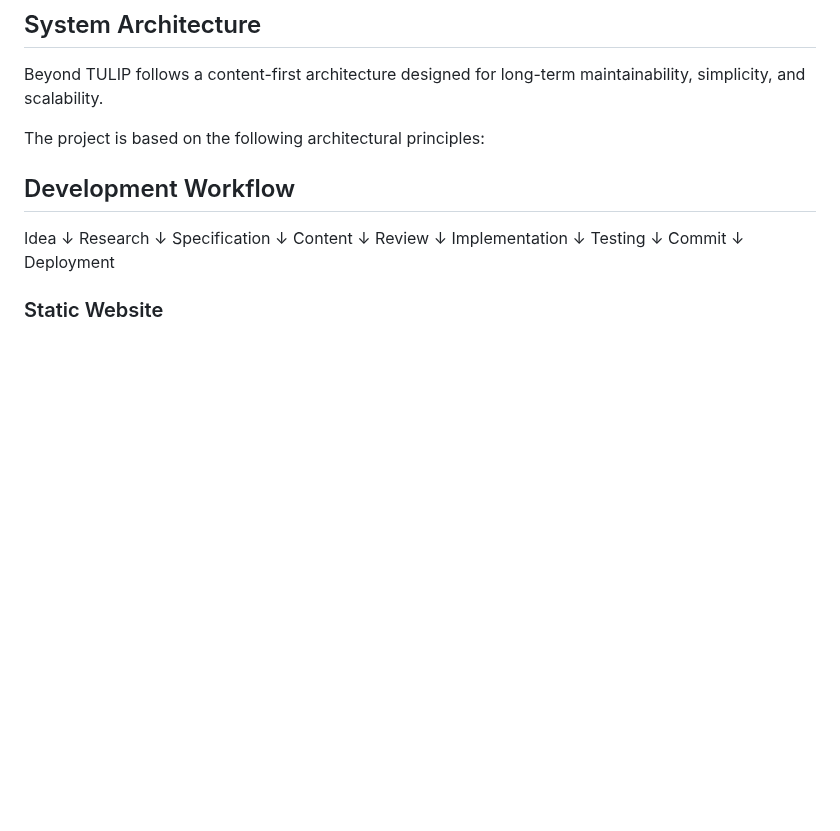
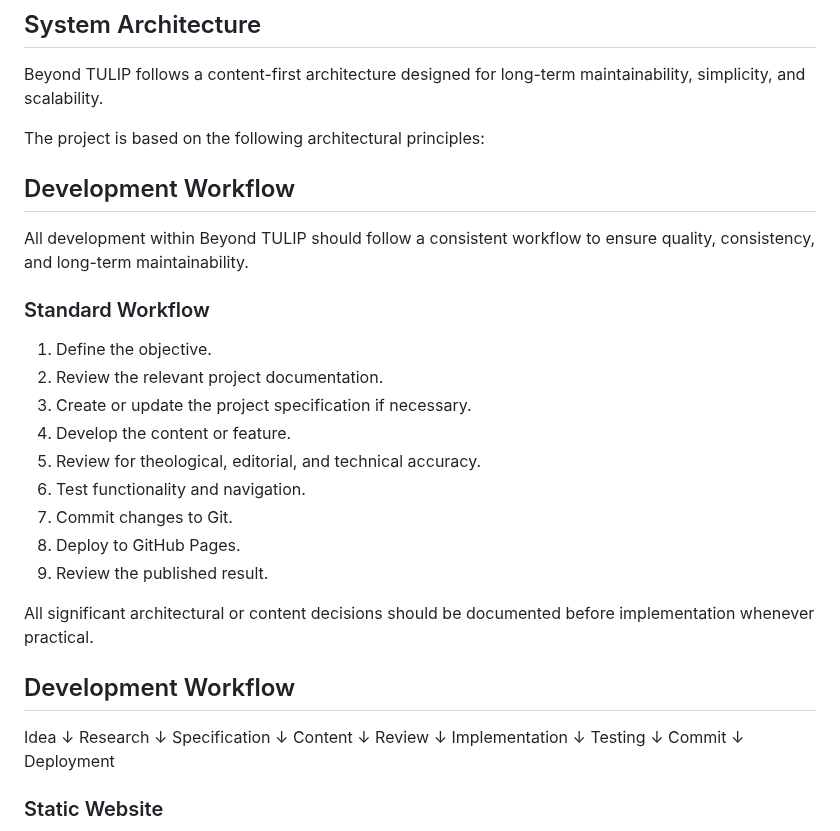
Before and after one commit to bm4wpw24cf-alt/Beyond-TULIP, a Markdown page: docs/PROJECT_SPECIFICATION.md, the part around the change. Rendered like a GitHub page; blank space fills up the shorter version.

Commit message:
Add standard development workflow section
Added a standard workflow section to the project specification, outlining steps for development and review processes.

```diff
--- a/docs/PROJECT_SPECIFICATION.md
+++ b/docs/PROJECT_SPECIFICATION.md
@@ -65,6 +65,24 @@ Beyond TULIP shall be designed to meet the following quality requirements:
 Beyond TULIP follows a content-first architecture designed for long-term maintainability, simplicity, and scalability.
 
 The project is based on the following architectural principles:
+
+## Development Workflow
+
+All development within Beyond TULIP should follow a consistent workflow to ensure quality, consistency, and long-term maintainability.
+
+### Standard Workflow
+
+1. Define the objective.
+2. Review the relevant project documentation.
+3. Create or update the project specification if necessary.
+4. Develop the content or feature.
+5. Review for theological, editorial, and technical accuracy.
+6. Test functionality and navigation.
+7. Commit changes to Git.
+8. Deploy to GitHub Pages.
+9. Review the published result.
+
+All significant architectural or content decisions should be documented before implementation whenever practical.
 
 ## Development Workflow
 
```
